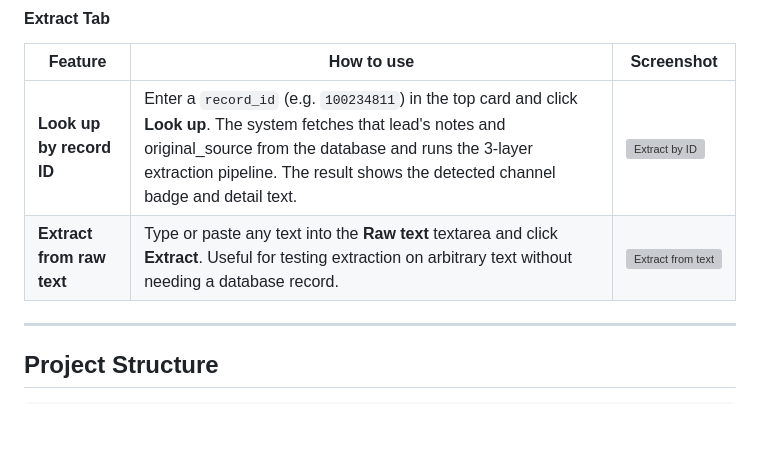
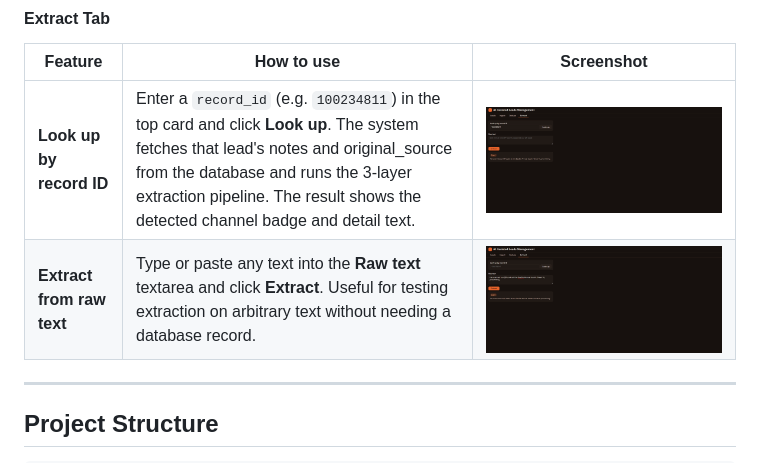
Before and after one commit to SyarafiAkmal/AI-Assisted-Leads-Management---WIZ.AI-Submission, a Markdown page: README.md, the part around one of its changes. GitHub-like rendering; blank space fills up the shorter version; grey boxes are pictures that could not be loaded.

```diff
--- a/README.md
+++ b/README.md
@@ -76,8 +76,8 @@ The frontend is a single-page app served at `http://localhost:8000`, built with
 
 | Feature | How to use | Screenshot |
 |---|---|---|
-| **Look up by record ID** | Enter a `record_id` (e.g. `100234811`) in the top card and click **Look up**. The system fetches that lead's notes and original_source from the database and runs the 3-layer extraction pipeline. The result shows the detected channel badge and detail text. | ![Extract by ID](docs/extract_id.png) |
-| **Extract from raw text** | Type or paste any text into the **Raw text** textarea and click **Extract**. Useful for testing extraction on arbitrary text without needing a database record. | ![Extract from text](docs/extract_text.png) |
+| **Look up by record ID** | Enter a `record_id` (e.g. `100234811`) in the top card and click **Look up**. The system fetches that lead's notes and original_source from the database and runs the 3-layer extraction pipeline. The result shows the detected channel badge and detail text. | ![Extract by ID](backend/docs/extract_id.png) |
+| **Extract from raw text** | Type or paste any text into the **Raw text** textarea and click **Extract**. Useful for testing extraction on arbitrary text without needing a database record. | ![Extract from text](backend/docs/extract_text.png) |
 ---
 
 ## Project Structure
```
Also changed, not shown: other parts of README.md (+10 -10 lines).
